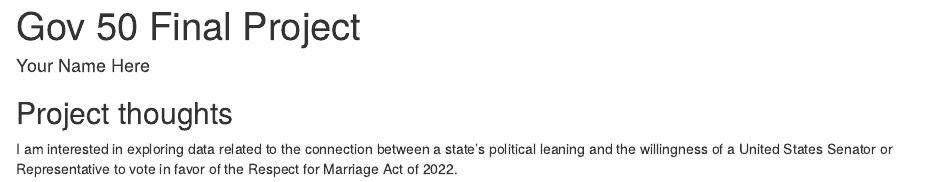
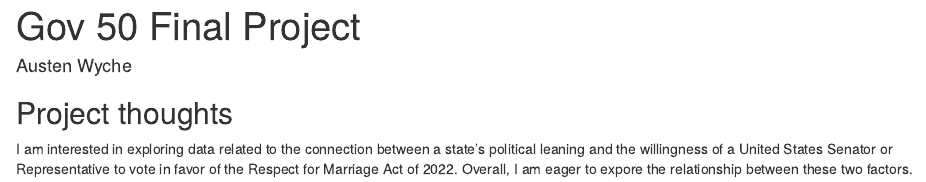
Before and after one commit to austenwyche/gov50-final-project, an R Markdown document (index.Rmd): the page in a window 1100 px wide, from its top. Rendered offline with R 4.5, knitr and Pandoc, with nearby package versions; drawn as R Markdown's standard HTML page in place of the format the file asks for.

Commit message:
new thoughts

```diff
--- a/index.Rmd
+++ b/index.Rmd
@@ -1,7 +1,7 @@
 ---
 title: "Gov 50 Final Project"
-author: "Your Name Here"
-description: "My final project"
+author: Austen Wyche
+description: My final project for GOV 50
 output:
   distill::distill_article:
     self_contained: false
@@ -11,4 +11,4 @@ output:
 
 ## Project thoughts
 
-I am interested in exploring data related to the connection between a state's political leaning and the willingness of a United States Senator or Representative to vote in favor of the Respect for Marriage Act of 2022.
+I am interested in exploring data related to the connection between a state's political leaning and the willingness of a United States Senator or Representative to vote in favor of the Respect for Marriage Act of 2022. Overall, I am eager to expore the relationship between these two factors.
```
